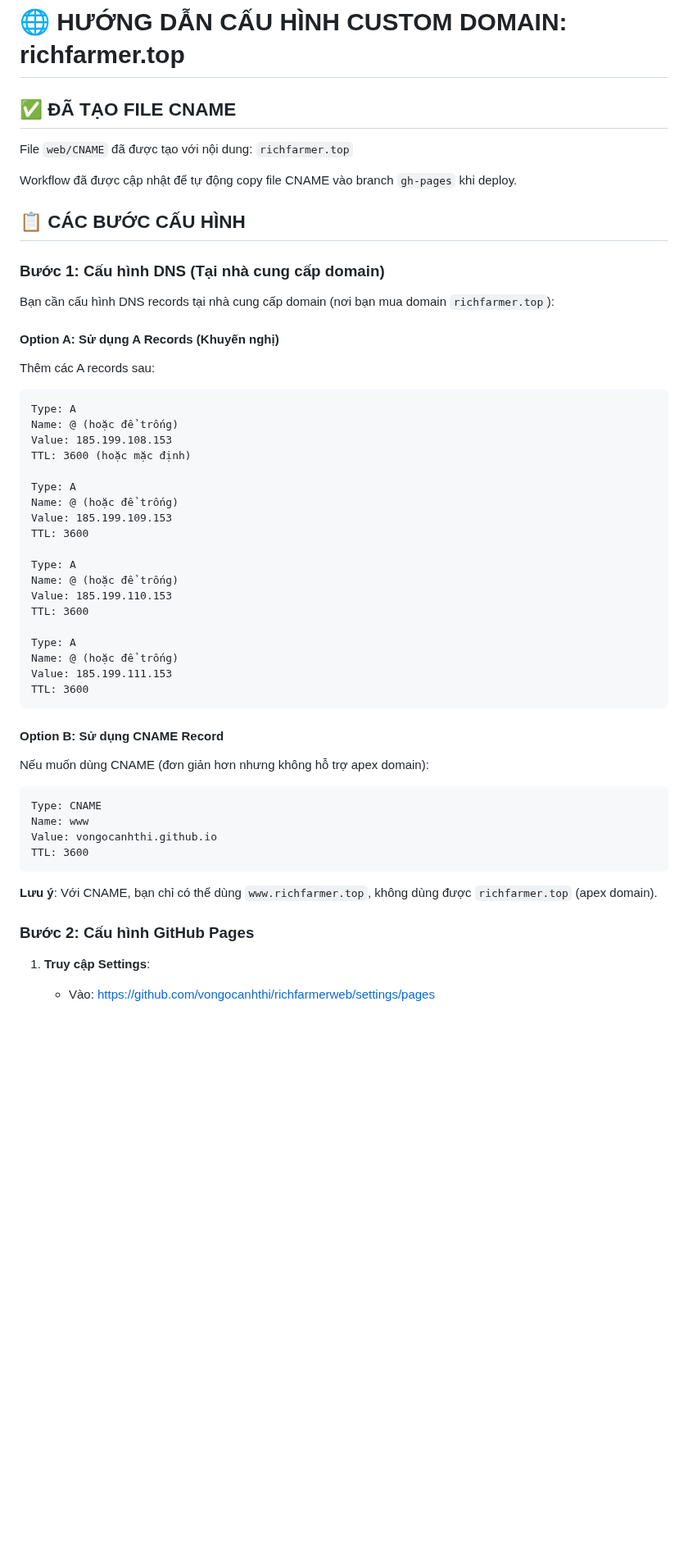
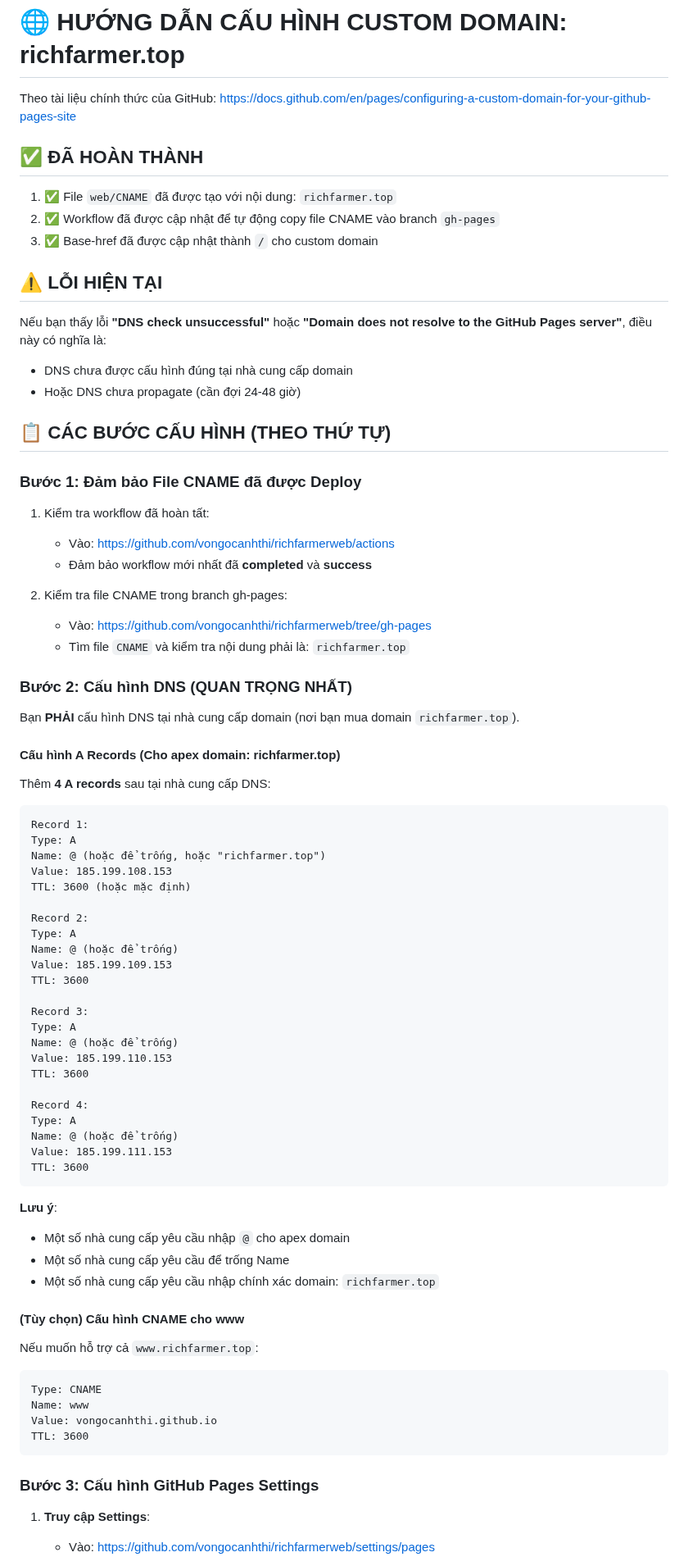
Before and after one commit to vongocanhthi/richfarmerweb, a Markdown page: HUONG_DAN_CUSTOM_DOMAIN.md, the part around one of its changes. Shown at 82% size. Drawn GitHub-style; blank space fills up the shorter version.

````diff
--- a/HUONG_DAN_CUSTOM_DOMAIN.md
+++ b/HUONG_DAN_CUSTOM_DOMAIN.md
@@ -1,46 +1,74 @@
 # 🌐 HƯỚNG DẪN CẤU HÌNH CUSTOM DOMAIN: richfarmer.top
 
-## ✅ ĐÃ TẠO FILE CNAME
+Theo tài liệu chính thức của GitHub: https://docs.github.com/en/pages/configuring-a-custom-domain-for-your-github-pages-site
 
-File `web/CNAME` đã được tạo với nội dung: `richfarmer.top`
+## ✅ ĐÃ HOÀN THÀNH
 
-Workflow đã được cập nhật để tự động copy file CNAME vào branch `gh-pages` khi deploy.
+1. ✅ File `web/CNAME` đã được tạo với nội dung: `richfarmer.top`
+2. ✅ Workflow đã được cập nhật để tự động copy file CNAME vào branch `gh-pages`
+3. ✅ Base-href đã được cập nhật thành `/` cho custom domain
 
-## 📋 CÁC BƯỚC CẤU HÌNH
+## ⚠️ LỖI HIỆN TẠI
 
-### Bước 1: Cấu hình DNS (Tại nhà cung cấp domain)
+Nếu bạn thấy lỗi **"DNS check unsuccessful"** hoặc **"Domain does not resolve to the GitHub Pages server"**, điều này có nghĩa là:
 
-Bạn cần cấu hình DNS records tại nhà cung cấp domain (nơi bạn mua domain `richfarmer.top`):
+- DNS chưa được cấu hình đúng tại nhà cung cấp domain
+- Hoặc DNS chưa propagate (cần đợi 24-48 giờ)
 
-#### Option A: Sử dụng A Records (Khuyến nghị)
+## 📋 CÁC BƯỚC CẤU HÌNH (THEO THỨ TỰ)
 
-Thêm các A records sau:
+### Bước 1: Đảm bảo File CNAME đã được Deploy
+
+1. Kiểm tra workflow đã hoàn tất:
+   - Vào: https://github.com/vongocanhthi/richfarmerweb/actions
+   - Đảm bảo workflow mới nhất đã **completed** và **success**
+
+2. Kiểm tra file CNAME trong branch gh-pages:
+   - Vào: https://github.com/vongocanhthi/richfarmerweb/tree/gh-pages
+   - Tìm file `CNAME` và kiểm tra nội dung phải là: `richfarmer.top`
+
+### Bước 2: Cấu hình DNS (QUAN TRỌNG NHẤT)
+
+Bạn **PHẢI** cấu hình DNS tại nhà cung cấp domain (nơi bạn mua domain `richfarmer.top`).
+
+#### Cấu hình A Records (Cho apex domain: richfarmer.top)
+
+Thêm **4 A records** sau tại nhà cung cấp DNS:
 
 ```
+Record 1:
 Type: A
-Name: @ (hoặc để trống)
+Name: @ (hoặc để trống, hoặc "richfarmer.top")
 Value: 185.199.108.153
 TTL: 3600 (hoặc mặc định)
 
+Record 2:
 Type: A
 Name: @ (hoặc để trống)
 Value: 185.199.109.153
 TTL: 3600
 
+Record 3:
 Type: A
 Name: @ (hoặc để trống)
 Value: 185.199.110.153
 TTL: 3600
 
+Record 4:
 Type: A
 Name: @ (hoặc để trống)
 Value: 185.199.111.153
 TTL: 3600
 ```
 
-#### Option B: Sử dụng CNAME Record
+**Lưu ý**:
+- Một số nhà cung cấp yêu cầu nhập `@` cho apex domain
+- Một số nhà cung cấp yêu cầu để trống Name
+- Một số nhà cung cấp yêu cầu nhập chính xác domain: `richfarmer.top`
 
-Nếu muốn dùng CNAME (đơn giản hơn nhưng không hỗ trợ apex domain):
+#### (Tùy chọn) Cấu hình CNAME cho www
+
+Nếu muốn hỗ trợ cả `www.richfarmer.top`:
 
 ```
 Type: CNAME
@@ -49,9 +77,7 @@ Value: vongocanhthi.github.io
 TTL: 3600
 ```
 
-**Lưu ý**: Với CNAME, bạn chỉ có thể dùng `www.richfarmer.top`, không dùng được `richfarmer.top` (apex domain).
-
-### Bước 2: Cấu hình GitHub Pages
+### Bước 3: Cấu hình GitHub Pages Settings
 
 1. **Truy cập Settings**:
    - Vào: https://github.com/vongocanhthi/richfarmerweb/settings/pages
````
Also changed, not shown: other parts of HUONG_DAN_CUSTOM_DOMAIN.md (+63 -37 lines).
